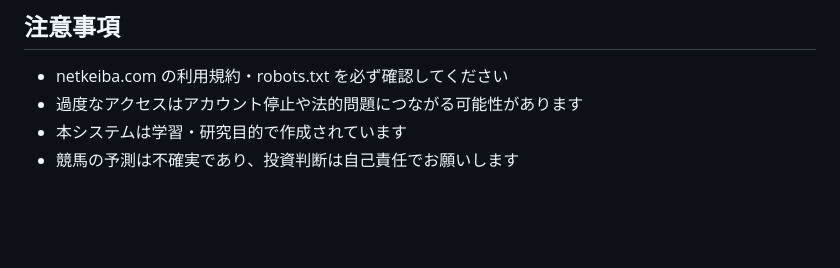
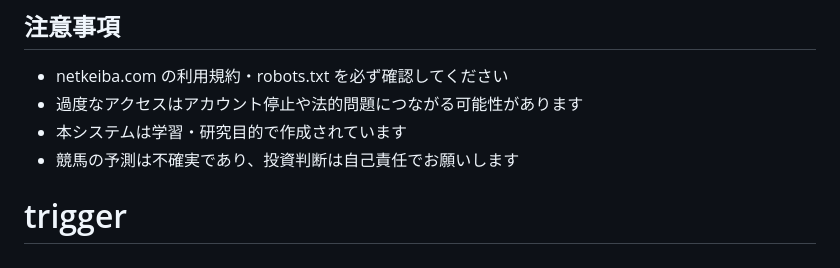
Before and after one commit to yssohrrs206038s-oss/keiba-predictor, a Markdown page: README.md, the part around the change. GitHub-like rendering; blank space fills up the shorter version.

Commit message:
chore: スケジューラー再起動のためのダミーコミット

```diff
--- a/README.md
+++ b/README.md
@@ -184,3 +184,4 @@ python -m keiba_predictor.main all --start 2023-01 --end 2023-12
 - 過度なアクセスはアカウント停止や法的問題につながる可能性があります
 - 本システムは学習・研究目的で作成されています
 - 競馬の予測は不確実であり、投資判断は自己責任でお願いします
+# trigger
```
